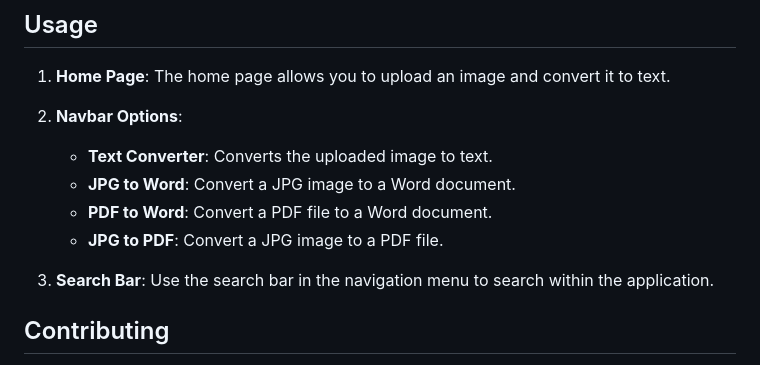
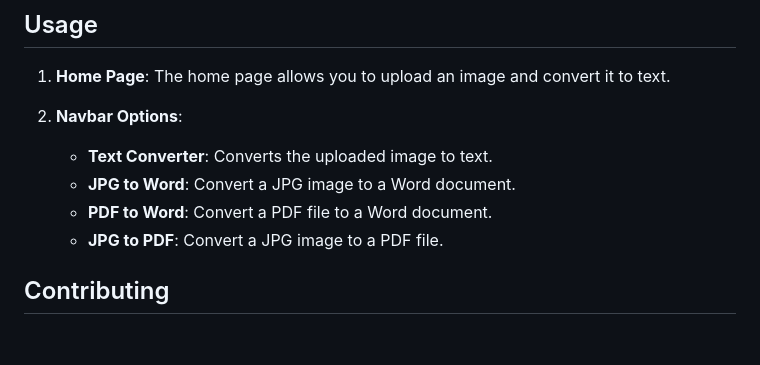
Before and after one commit to bhumikap1/physics-walla-intern, a Markdown page: README.md, the part around the change. Drawn GitHub-style; blank space fills up the shorter version.

```diff
--- a/README.md
+++ b/README.md
@@ -131,8 +131,6 @@ image_to_text/
    - **PDF to Word**: Convert a PDF file to a Word document.
    - **JPG to PDF**: Convert a JPG image to a PDF file.
 
-3. **Search Bar**: Use the search bar in the navigation menu to search within the application.
-
 ## Contributing
 
 If you'd like to contribute to this project, please fork the repository and submit a pull request with your improvements.
```
